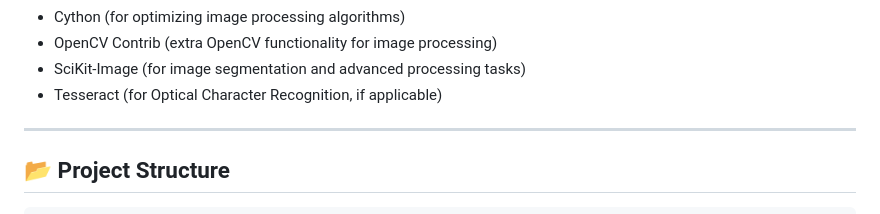
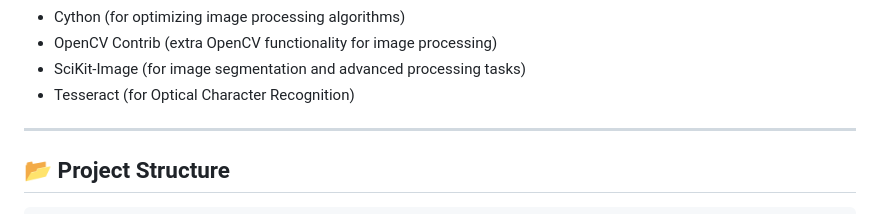
Before and after one commit to Someshdiwan/Digital-Image-Processing, a Markdown page: README.md, the part around the change. Rendered like a GitHub page.

```diff
--- a/README.md
+++ b/README.md
@@ -55,7 +55,7 @@ You can try out the various techniques with your own images by running the sampl
 - Cython (for optimizing image processing algorithms)
 - OpenCV Contrib (extra OpenCV functionality for image processing)
 - SciKit-Image (for image segmentation and advanced processing tasks)
-- Tesseract (for Optical Character Recognition, if applicable)
+- Tesseract (for Optical Character Recognition)
 
 ---
 
```
